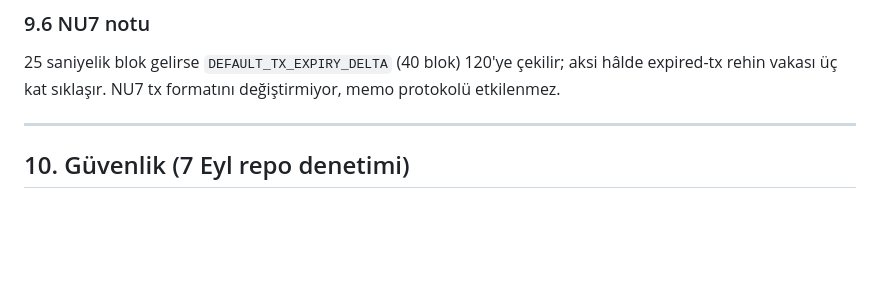
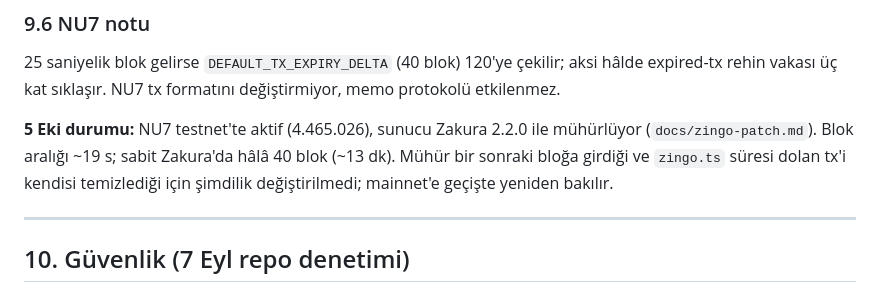
Before and after one commit to Bekirerdem/zkoy, a Markdown page: SPEC.md, the part around the change. Drawn GitHub-style; blank space fills up the shorter version.

```diff
--- a/SPEC.md
+++ b/SPEC.md
@@ -227,6 +227,8 @@ Tüm memo'larda `v:3`, `g` (oda kodu). JSON ≤ 512 B. Motor bugün `v:2` üreti
 
 25 saniyelik blok gelirse `DEFAULT_TX_EXPIRY_DELTA` (40 blok) 120'ye çekilir; aksi hâlde expired-tx rehin vakası üç kat sıklaşır. NU7 tx formatını değiştirmiyor, memo protokolü etkilenmez.
 
+**5 Eki durumu:** NU7 testnet'te aktif (4.465.026), sunucu Zakura 2.2.0 ile mühürlüyor (`docs/zingo-patch.md`). Blok aralığı ~19 s; sabit Zakura'da hâlâ 40 blok (~13 dk). Mühür bir sonraki bloğa girdiği ve `zingo.ts` süresi dolan tx'i kendisi temizlediği için şimdilik değiştirilmedi; mainnet'e geçişte yeniden bakılır.
+
 ---
 
 ## 10. Güvenlik (7 Eyl repo denetimi)
```
Also changed, not shown: docs/MOBILE-HANDOFF.md (+1 -1 lines), docs/zingo-patch.md (+22 -0 lines).
